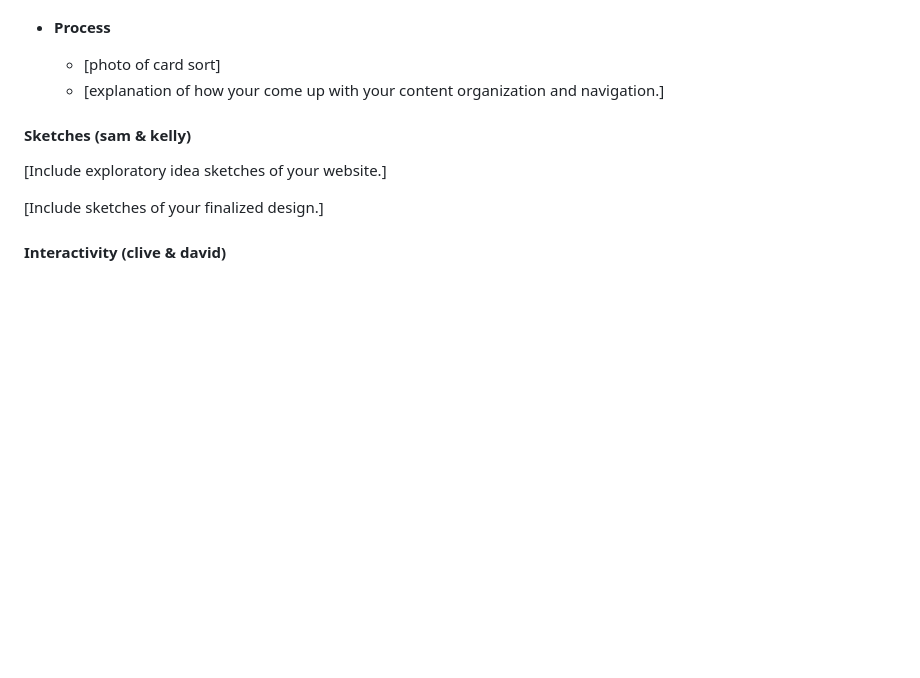
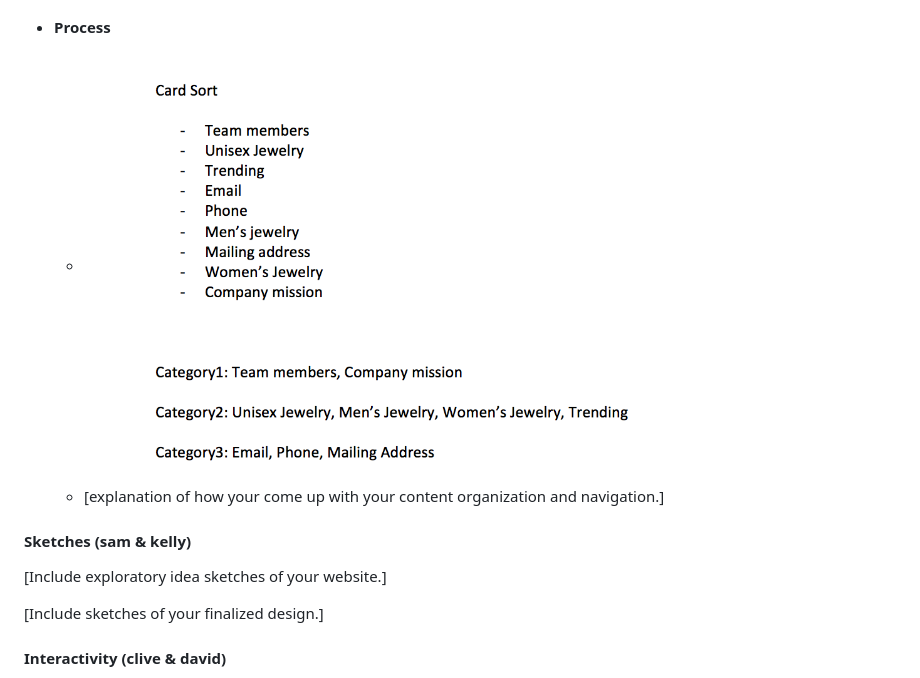
Before and after one commit to cad324/Trend-Global, a Markdown page: documents/design-journey.md, the part around the change. Rendered like a GitHub page; pictures changed too: documents/card_sort.png (added); blank space fills up the shorter version.

Commit message:
added card sort

```diff
--- a/documents/design-journey.md
+++ b/documents/design-journey.md
@@ -105,7 +105,7 @@ Example:
   - *Contact*: Display form to collect inquiries from users. Also display email, phone and mailing address
 
 - **Process**
-  - [photo of card sort]
+  - ![](card_sort.png)
   - [explanation of how your come up with your content organization and navigation.]
 
 #### Sketches (sam & kelly)
```
